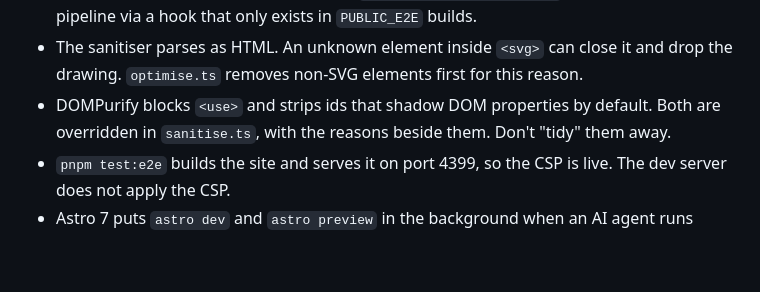
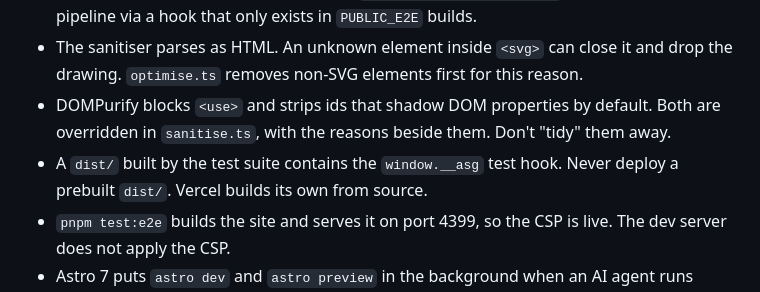
Before and after one commit to ddools/animated-svg-go, a Markdown page: CLAUDE.md, the part around the change. Drawn GitHub-style; blank space fills up the shorter version.

```diff
--- a/CLAUDE.md
+++ b/CLAUDE.md
@@ -98,6 +98,7 @@ One-line summaries. Detail, bug numbers and the unverified list live in `docs/AR
 - Code in `core/parse` that touches the DOM can't be unit tested in Vitest (no DOM, on purpose). Test it in the browser through `tests/helpers/pipeline.ts`, which calls the real pipeline via a hook that only exists in `PUBLIC_E2E` builds.
 - The sanitiser parses as HTML. An unknown element inside `<svg>` can close it and drop the drawing. `optimise.ts` removes non-SVG elements first for this reason.
 - DOMPurify blocks `<use>` and strips ids that shadow DOM properties by default. Both are overridden in `sanitise.ts`, with the reasons beside them. Don't "tidy" them away.
+- A `dist/` built by the test suite contains the `window.__asg` test hook. Never deploy a prebuilt `dist/`. Vercel builds its own from source.
 - `pnpm test:e2e` builds the site and serves it on port 4399, so the CSP is live. The dev server does not apply the CSP.
 - Astro 7 puts `astro dev` and `astro preview` in the background when an AI agent runs them. Pass `--ignore-lock` for a foreground server, and stop any server you start.
 - Playwright Firefox can't launch inside the Claude Code command sandbox. Run Chromium and WebKit locally and let CI cover Firefox.
```
Also changed, not shown: docs/ARCHITECTURE.md (+10 -6 lines).
